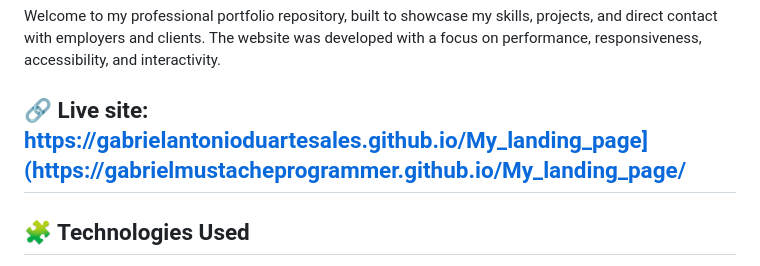
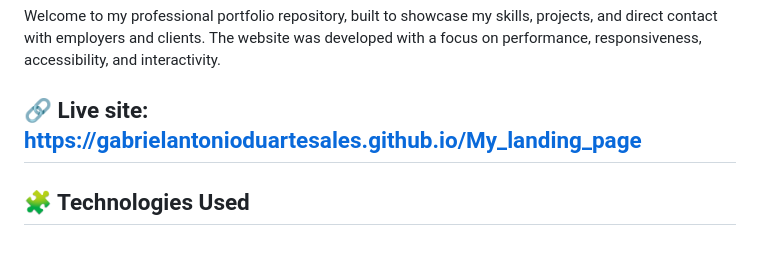
Before and after one commit to gabrielantonioduartesales/My_landing_page, a Markdown page: README.md, the part around the change. GitHub-like rendering.

```diff
--- a/README.md
+++ b/README.md
@@ -3,7 +3,7 @@
 Welcome to my professional portfolio repository, built to showcase my skills, projects, and direct contact with employers and clients.
 The website was developed with a focus on performance, responsiveness, accessibility, and interactivity.
 
-## 🔗 Live site: https://gabrielantonioduartesales.github.io/My_landing_page](https://gabrielmustacheprogrammer.github.io/My_landing_page/
+## 🔗 Live site: https://gabrielantonioduartesales.github.io/My_landing_page
 ## 🧩 Technologies Used
 
 HTML5 — Semantic site structure
```
